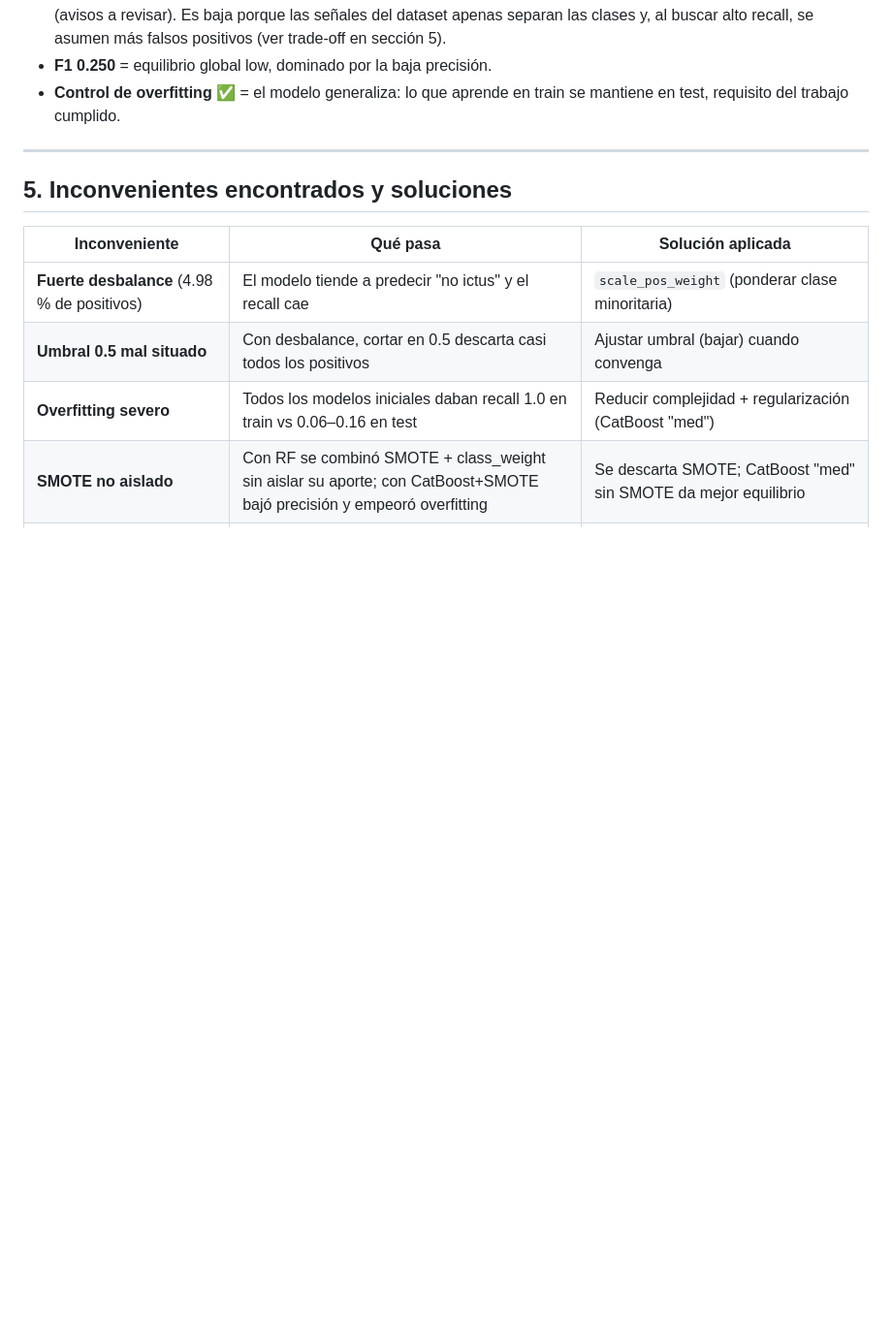
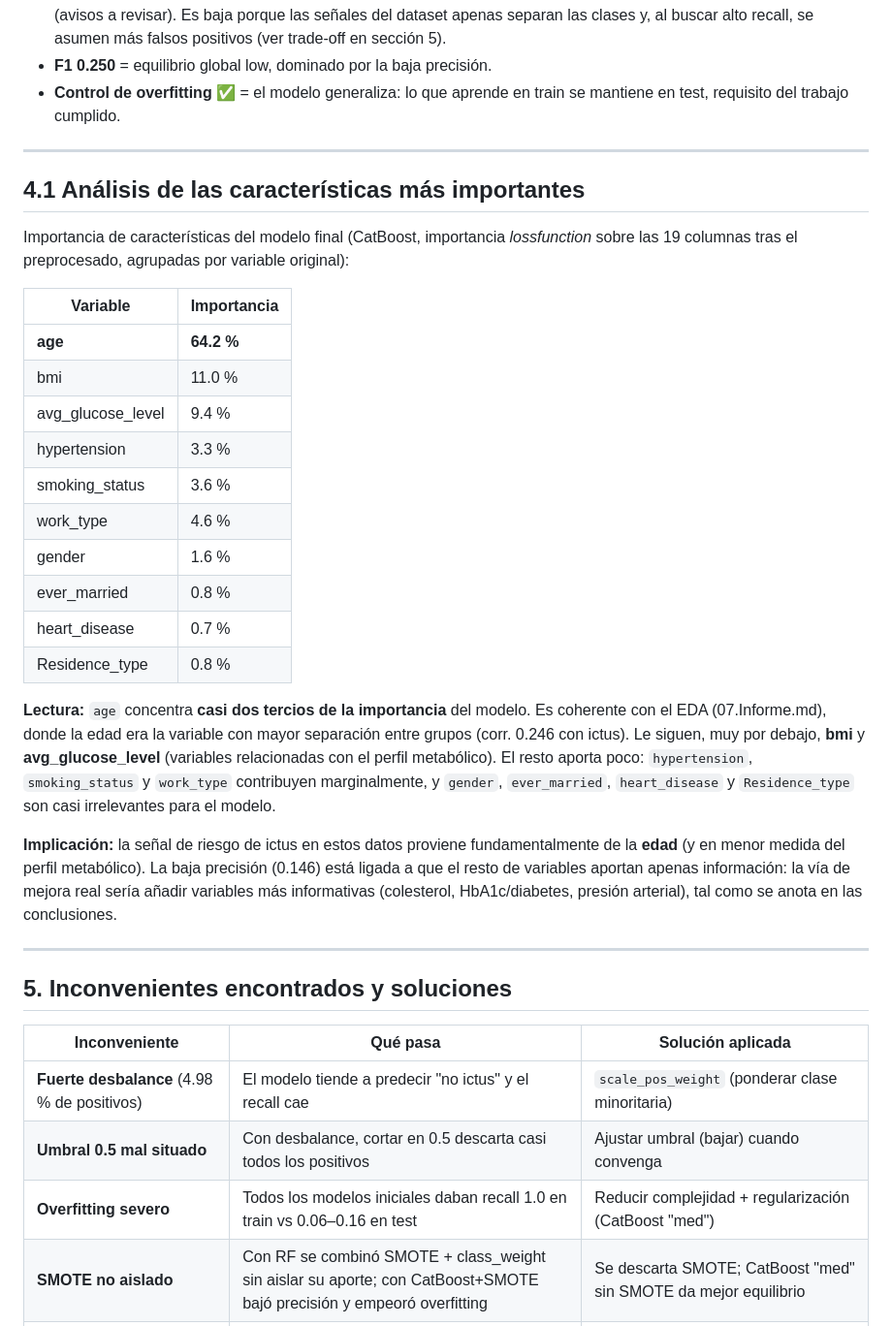
Before and after one commit to Bootcamp-IA-MAD-P7/Proyecto-8-DataScience-Veru, a Markdown page: models/INFORME_MODELOS.md, the part around the change. Shown at 97% size. GitHub-like rendering; blank space fills up the shorter version.

Commit message:
feat/añadir feature importance al informe

```diff
--- a/models/INFORME_MODELOS.md
+++ b/models/INFORME_MODELOS.md
@@ -100,6 +100,29 @@ La configuración **"med"** cumple el requisito con holgura en **todas** las mé
 
 ---
 
+## 4.1 Análisis de las características más importantes
+
+Importancia de características del modelo final (CatBoost, importancia _lossfunction_ sobre las 19 columnas tras el preprocesado, agrupadas por variable original):
+
+| Variable | Importancia |
+|---|---|
+| **age** | **64.2 %** |
+| bmi | 11.0 % |
+| avg_glucose_level | 9.4 % |
+| hypertension | 3.3 % |
+| smoking_status | 3.6 % |
+| work_type | 4.6 % |
+| gender | 1.6 % |
+| ever_married | 0.8 % |
+| heart_disease | 0.7 % |
+| Residence_type | 0.8 % |
+
+**Lectura:** `age` concentra **casi dos tercios de la importancia** del modelo. Es coherente con el EDA (07.Informe.md), donde la edad era la variable con mayor separación entre grupos (corr. 0.246 con ictus). Le siguen, muy por debajo, **bmi** y **avg_glucose_level** (variables relacionadas con el perfil metabólico). El resto aporta poco: `hypertension`, `smoking_status` y `work_type` contribuyen marginalmente, y `gender`, `ever_married`, `heart_disease` y `Residence_type` son casi irrelevantes para el modelo.
+
+**Implicación:** la señal de riesgo de ictus en estos datos proviene fundamentalmente de la **edad** (y en menor medida del perfil metabólico). La baja precisión (0.146) está ligada a que el resto de variables aportan apenas información: la vía de mejora real sería añadir variables más informativas (colesterol, HbA1c/diabetes, presión arterial), tal como se anota en las conclusiones.
+
+---
+
 ## 5. Inconvenientes encontrados y soluciones
 
 | Inconveniente | Qué pasa | Solución aplicada |
```
